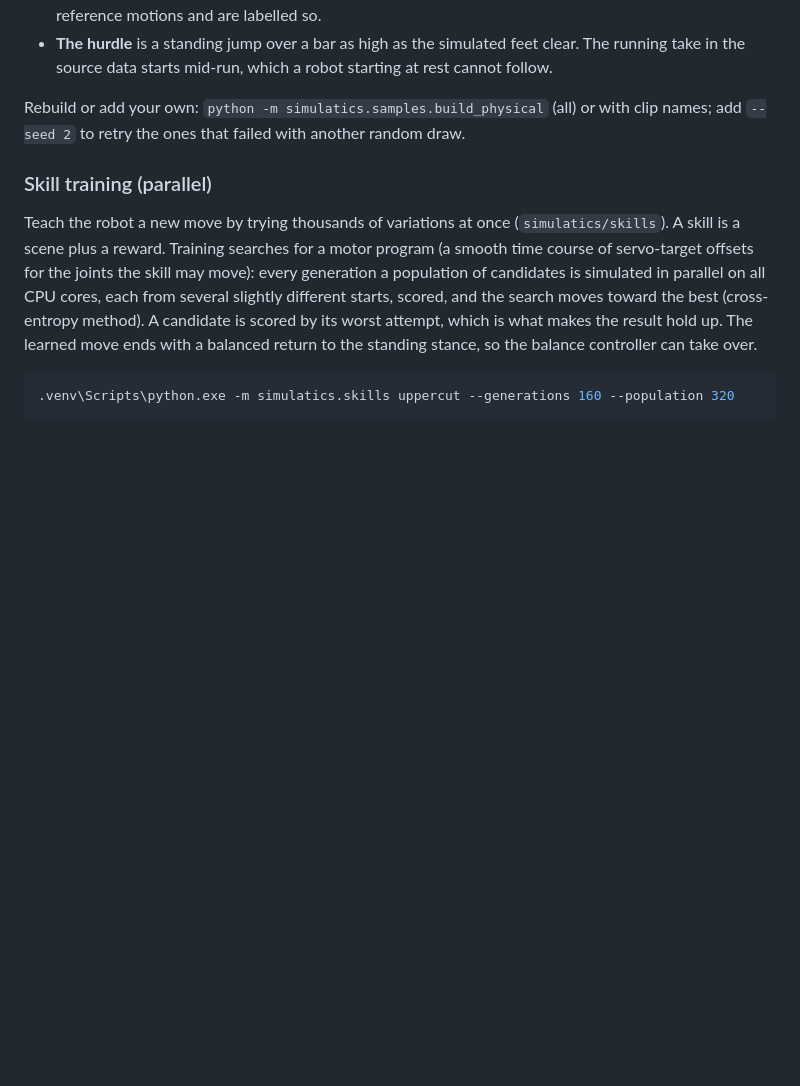
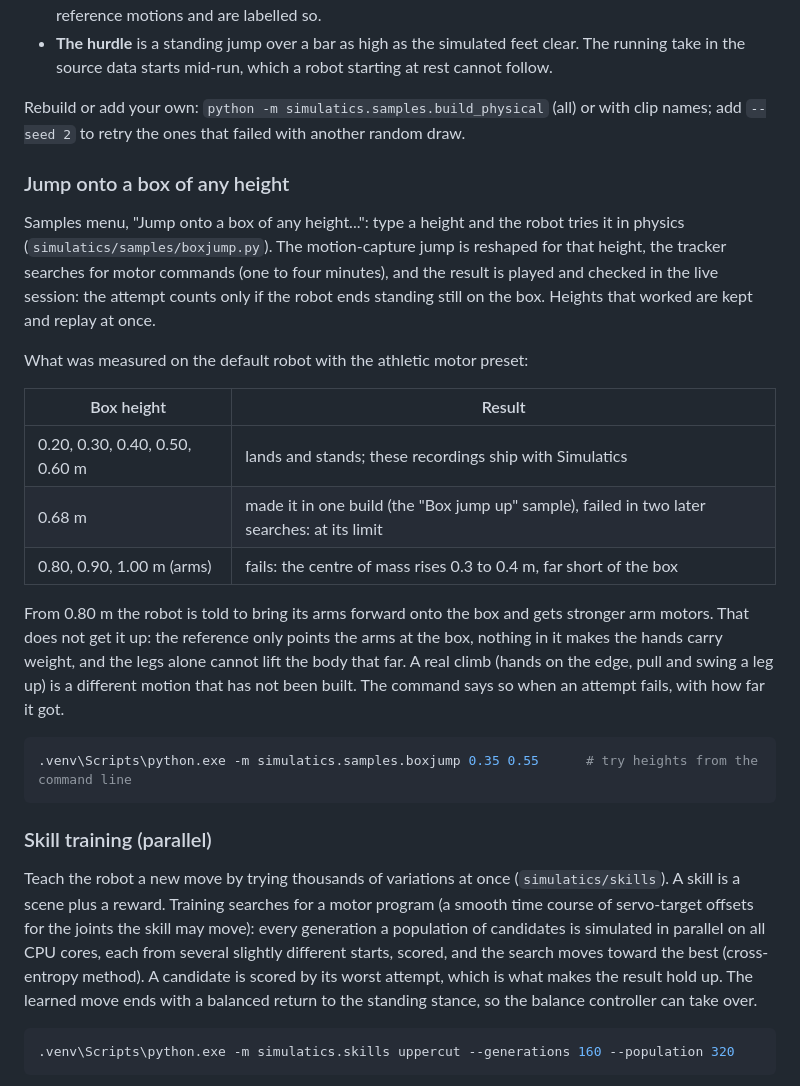
Before and after one commit to Raxirex/simulatics, a Markdown page: README.md, the part around one of its changes. Drawn GitHub-style; blank space fills up the shorter version.

````diff
--- a/README.md
+++ b/README.md
@@ -158,6 +158,31 @@ Limits you should know:
 Rebuild or add your own: `python -m simulatics.samples.build_physical` (all) or with clip names; add
 `--seed 2` to retry the ones that failed with another random draw.
 
+### Jump onto a box of any height
+
+Samples menu, "Jump onto a box of any height...": type a height and the robot tries it in physics
+(`simulatics/samples/boxjump.py`). The motion-capture jump is reshaped for that height, the tracker searches
+for motor commands (one to four minutes), and the result is played and checked in the live session: the
+attempt counts only if the robot ends standing still on the box. Heights that worked are kept and replay at
+once.
+
+What was measured on the default robot with the athletic motor preset:
+
+| Box height | Result |
+| --- | --- |
+| 0.20, 0.30, 0.40, 0.50, 0.60 m | lands and stands; these recordings ship with Simulatics |
+| 0.68 m | made it in one build (the "Box jump up" sample), failed in two later searches: at its limit |
+| 0.80, 0.90, 1.00 m (arms) | fails: the centre of mass rises 0.3 to 0.4 m, far short of the box |
+
+From 0.80 m the robot is told to bring its arms forward onto the box and gets stronger arm motors. That does
+not get it up: the reference only points the arms at the box, nothing in it makes the hands carry weight, and
+the legs alone cannot lift the body that far. A real climb (hands on the edge, pull and swing a leg up) is a
+different motion that has not been built. The command says so when an attempt fails, with how far it got.
+
+```bash
+.venv\Scripts\python.exe -m simulatics.samples.boxjump 0.35 0.55      # try heights from the command line
+```
+
 ### Skill training (parallel)
 
 Teach the robot a new move by trying thousands of variations at once (`simulatics/skills`). A skill is a scene
````
Also changed, not shown: other parts of README.md (+21 -3 lines), docs/images/getup.png (added), 14 other files.
